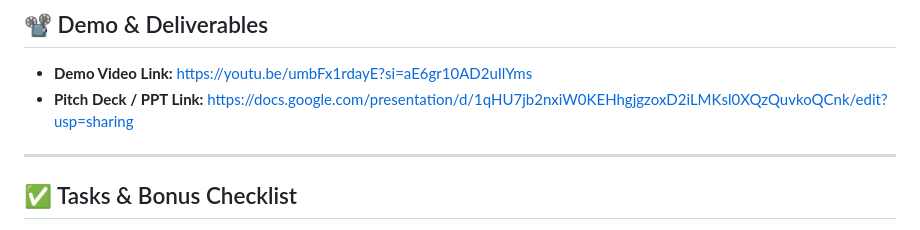
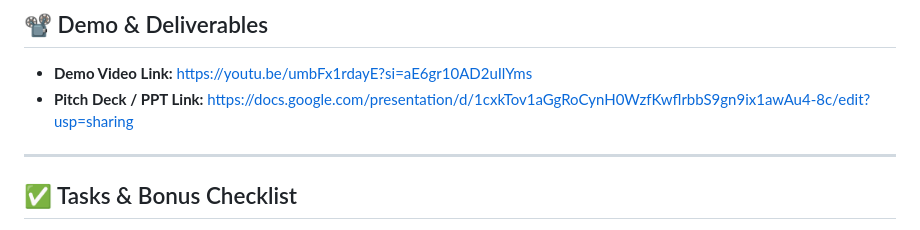
Before and after one commit to ParmeetCS/AIronCode, a Markdown page: README.md, the part around the change. GitHub-like rendering.

```diff
--- a/README.md
+++ b/README.md
@@ -64,7 +64,7 @@ Highlight the most important features of your project:
 ## 📽️ Demo & Deliverables
 
 - **Demo Video Link:** https://youtu.be/umbFx1rdayE?si=aE6gr10AD2uIlYms
-- **Pitch Deck / PPT Link:** https://docs.google.com/presentation/d/1qHU7jb2nxiW0KEHhgjgzoxD2iLMKsl0XQzQuvkoQCnk/edit?usp=sharing
+- **Pitch Deck / PPT Link:** https://docs.google.com/presentation/d/1cxkTov1aGgRoCynH0WzfKwflrbbS9gn9ix1awAu4-8c/edit?usp=sharing
 
 ---
 
```
